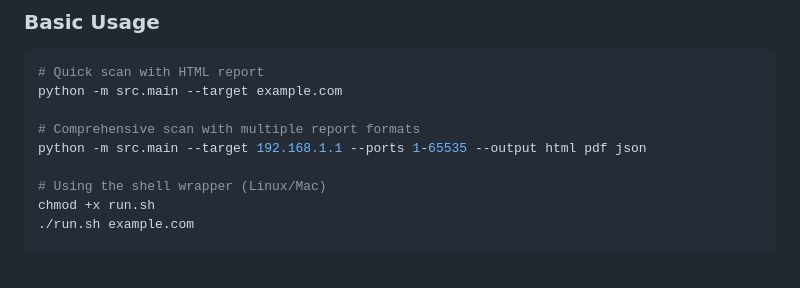
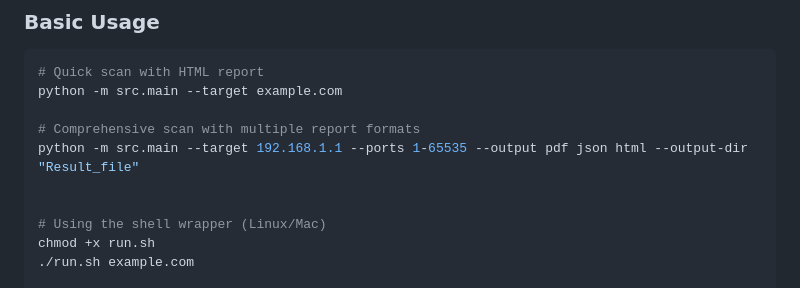
Before and after one commit to DHARANRAJM/CyberSentinel, a Markdown page: README.md, the part around the change. GitHub-like rendering; blank space fills up the shorter version.

```diff
--- a/README.md
+++ b/README.md
@@ -77,7 +77,8 @@ pip install -r requirements.txt
 python -m src.main --target example.com
 
 # Comprehensive scan with multiple report formats
-python -m src.main --target 192.168.1.1 --ports 1-65535 --output html pdf json
+python -m src.main --target 192.168.1.1 --ports 1-65535 --output pdf json html --output-dir "Result_file"
+
 
 # Using the shell wrapper (Linux/Mac)
 chmod +x run.sh
```
